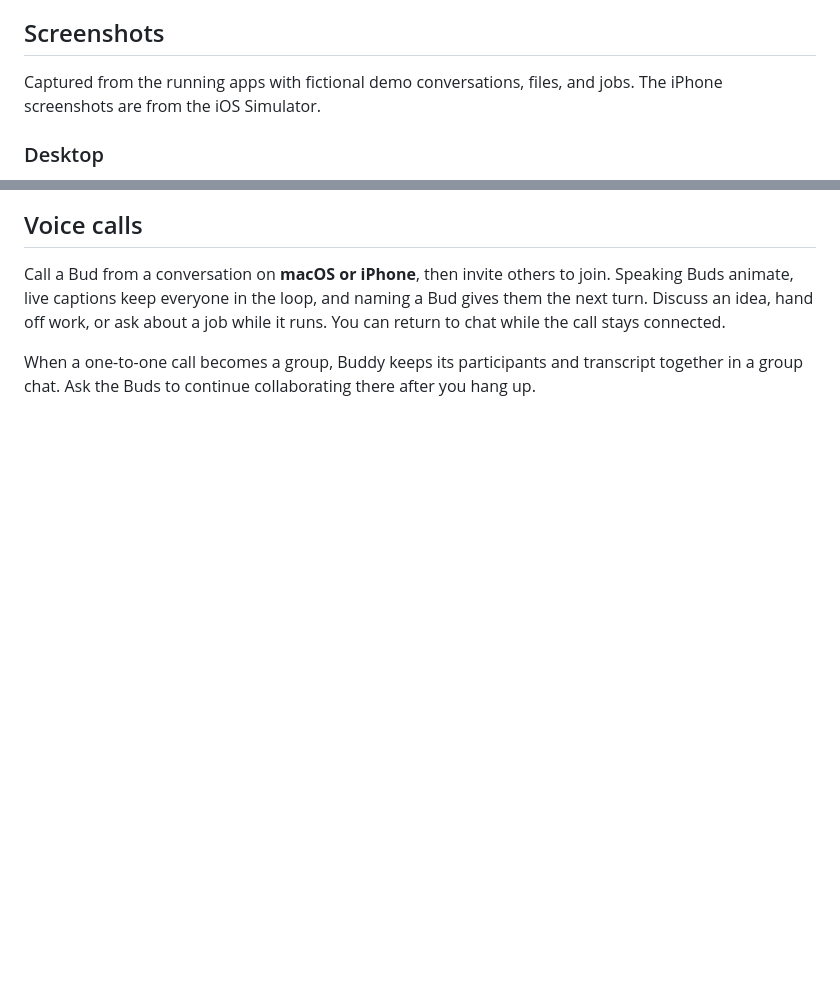
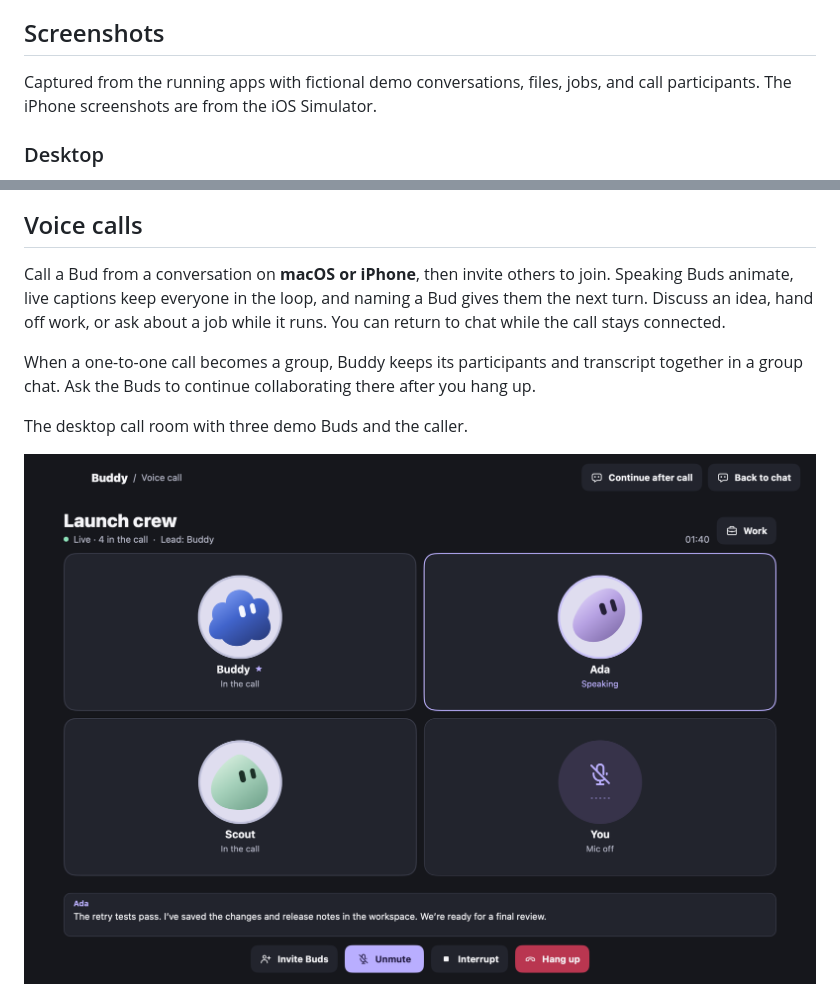
Before and after one commit to Hortlund/buddy, a Markdown page: README.md, 2 parts joined by grey strips. Rendered like a GitHub page; pictures changed too: docs/screenshots/desktop-call.png (added); blank space fills up the shorter version.

Commit message:
docs: add desktop group voice call screenshot

```diff
--- a/README.md
+++ b/README.md
@@ -44,7 +44,8 @@ an eye on an inbox while longer work runs elsewhere.
 
 ## Screenshots
 
-Captured from the running apps with fictional demo conversations, files, and jobs.
+Captured from the running apps with fictional demo conversations, files, jobs,
+and call participants.
 The iPhone screenshots are from the iOS Simulator.
 
 ### Desktop
@@ -77,6 +78,10 @@ it runs. You can return to chat while the call stays connected.
 When a one-to-one call becomes a group, Buddy keeps its participants and transcript
 together in a group chat. Ask the Buds to continue collaborating there after you
 hang up.
+
+The desktop call room with three demo Buds and the caller.
+
+![Buddy desktop group voice call with Buddy, Ada, Scout, shared captions, and call controls](docs/screenshots/desktop-call.png)
 
 <p>
   <img src="docs/screenshots/iphone-call.png" width="340" alt="Live iPhone group voice call with Buddy, Ada, Scout, and the caller, showing the Lead Bud and shared captions">
```
